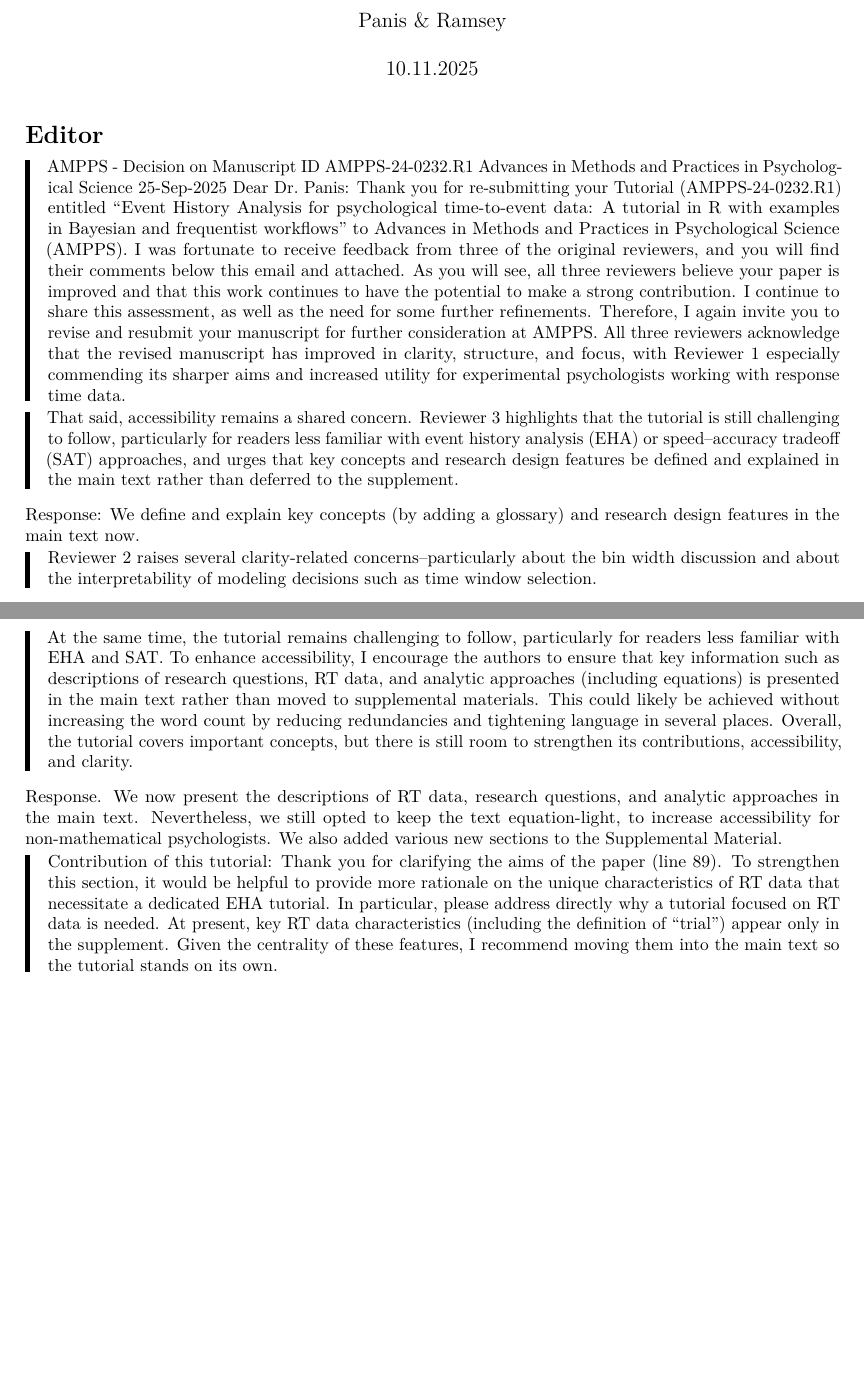
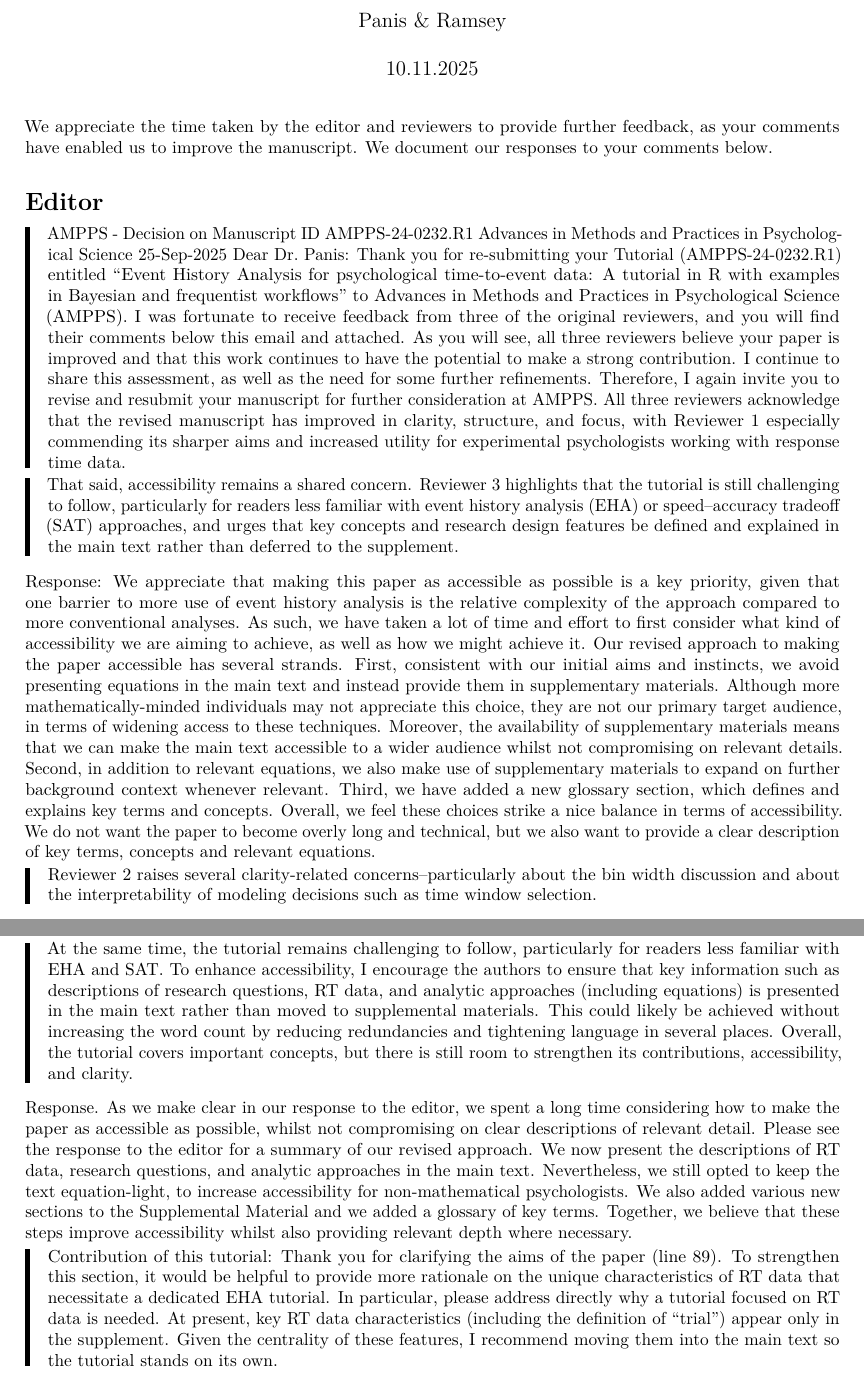
Before and after one commit to sven-panis/Tutorial_Event_History_Analysis, an R Markdown document (REVIEW2/ResponseReview2.Rmd): two parts of pages 1 and 4 of 5, joined at a grey line, cut so that both start at the same text, the shorter picture padded with empty space. Rendered offline with R 4.5, knitr and Pandoc, then LaTeX, with nearby package versions.

Commit message:
edits on the response

````diff
--- a/REVIEW2/ResponseReview2.Rmd
+++ b/REVIEW2/ResponseReview2.Rmd
@@ -22,6 +22,8 @@ knitr::opts_chunk$set(echo = F)
 
 ```
 
+We appreciate the time taken by the editor and reviewers to provide further feedback, as your comments have enabled us to improve the manuscript. We document our responses to your comments below.
+
 # Editor
 
 >AMPPS - Decision on Manuscript ID AMPPS-24-0232.R1
@@ -33,7 +35,15 @@ Thank you for re-submitting your Tutorial (AMPPS-24-0232.R1) entitled "Event His
 
 >That said, accessibility remains a shared concern. Reviewer 3 highlights that the tutorial is still challenging to follow, particularly for readers less familiar with event history analysis (EHA) or speed–accuracy tradeoff (SAT) approaches, and urges that key concepts and research design features be defined and explained in the main text rather than deferred to the supplement.
 
-Response: We define and explain key concepts (by adding a glossary) and research design features in the main text now.
+Response: We appreciate that making this paper as accessible as possible is a key priority, given that one barrier to more use of event history analysis is the relative complexity of the approach compared to more conventional analyses.
+As such, we have taken a lot of time and effort to first consider what kind of accessibility we are aiming to achieve, as well as how we might achieve it.
+Our revised approach to making the paper accessible has several strands.
+First, consistent with our initial aims and instincts, we avoid presenting equations in the main text and instead provide them in supplementary materials.
+Although more mathematically-minded individuals may not appreciate this choice, they are not our primary target audience, in terms of widening access to these techniques.
+Moreover, the availability of supplementary materials means that we can make the main text accessible to a wider audience whilst not compromising on relevant details.
+Second, in addition to relevant equations, we also make use of supplementary materials to expand on further background context whenever relevant.
+Third, we have added a new glossary section, which defines and explains key terms and concepts.
+Overall, we feel these choices strike a nice balance in terms of accessibility. We do not want the paper to become overly long and technical, but we also want to provide a clear description of key terms, concepts and relevant equations.
 
 >Reviewer 2 raises several clarity-related concerns--particularly about the bin width discussion and about the interpretability of modeling decisions such as time window selection.
 
@@ -176,9 +184,11 @@ Response: We want to thank this reviewer for his/her supportive comments.
 
 >At the same time, the tutorial remains challenging to follow, particularly for readers less familiar with EHA and SAT. To enhance accessibility, I encourage the authors to ensure that key information such as descriptions of research questions, RT data, and analytic approaches (including equations) is presented in the main text rather than moved to supplemental materials. This could likely be achieved without increasing the word count by reducing redundancies and tightening language in several places. Overall, the tutorial covers important concepts, but there is still room to strengthen its contributions, accessibility, and clarity.
 
-Response. We now present the descriptions of RT data, research questions, and analytic approaches in the main text.
+Response. As we make clear in our response to the editor, we spent a long time considering how to make the paper as accessible as possible, whilst not compromising on clear descriptions of relevant detail. Please see the response to the editor for a summary of our revised approach.
+We now present the descriptions of RT data, research questions, and analytic approaches in the main text.
 Nevertheless, we still opted to keep the text equation-light, to increase accessibility for non-mathematical psychologists.
-We also added various new sections to the Supplemental Material.
+We also added various new sections to the Supplemental Material and we added a glossary of key terms.
+Together, we believe that these steps improve accessibility whilst also providing relevant depth where necessary.
 
 >Contribution of this tutorial:
 Thank you for clarifying the aims of the paper (line 89). To strengthen this section, it would be helpful to provide more rationale on the unique characteristics of RT data that necessitate a dedicated EHA tutorial. In particular, please address directly why a tutorial focused on RT data is needed. At present, key RT data characteristics (including the definition of “trial”) appear only in the supplement. Given the centrality of these features, I recommend moving them into the main text so the tutorial stands on its own.
````
Also changed, not shown: REVIEW2/ResponseReview2.Rmd (14 more changed lines).
